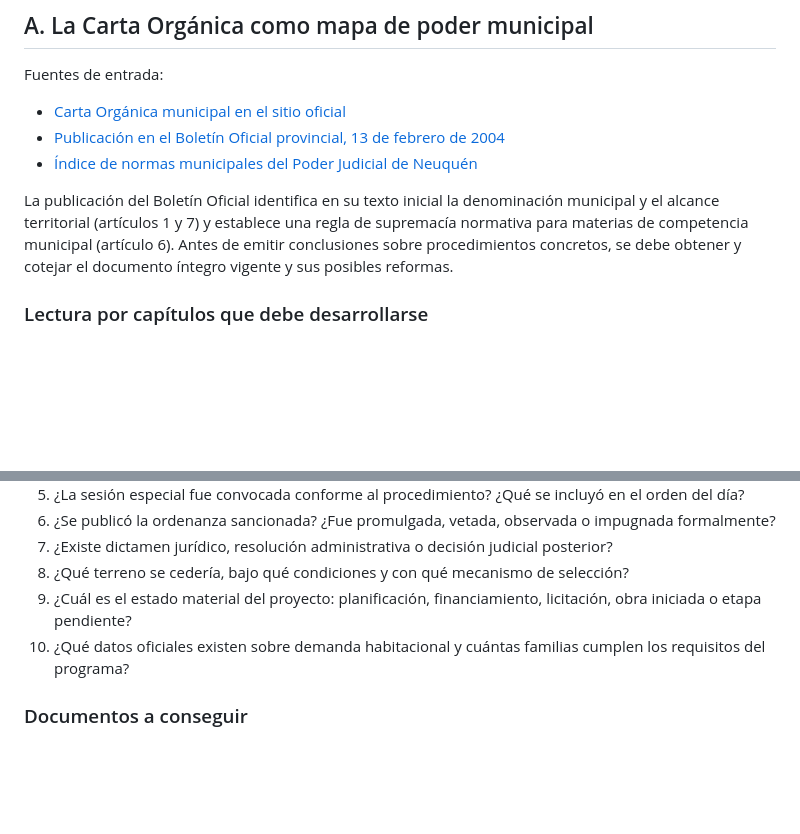
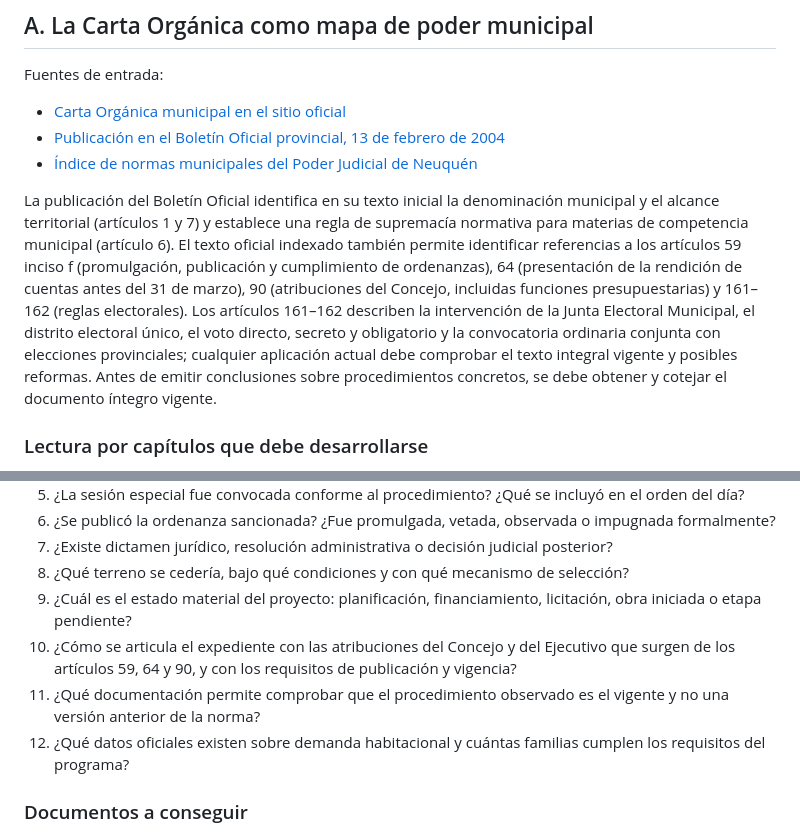
Before and after one commit to eliasmartinezcultural-glitch/PROTOCOLO-FANTASMA-, a Markdown page: investigacion/02-carta-organica-y-caso-42-viviendas.md, 2 parts joined by grey strips. Drawn GitHub-style; blank space fills up the shorter version.

Commit message:
Profundizar referencias verificables de la Carta Orgánica

```diff
--- a/investigacion/02-carta-organica-y-caso-42-viviendas.md
+++ b/investigacion/02-carta-organica-y-caso-42-viviendas.md
@@ -10,7 +10,7 @@ Fuentes de entrada:
 - [Publicación en el Boletín Oficial provincial, 13 de febrero de 2004](https://boficial.neuquen.gov.ar/Boletines/bo04021302862a.pdf)
 - [Índice de normas municipales del Poder Judicial de Neuquén](https://www.jusneuquen.gov.ar/legislacion-municipal/)
 
-La publicación del Boletín Oficial identifica en su texto inicial la denominación municipal y el alcance territorial (artículos 1 y 7) y establece una regla de supremacía normativa para materias de competencia municipal (artículo 6). Antes de emitir conclusiones sobre procedimientos concretos, se debe obtener y cotejar el documento íntegro vigente y sus posibles reformas.
+La publicación del Boletín Oficial identifica en su texto inicial la denominación municipal y el alcance territorial (artículos 1 y 7) y establece una regla de supremacía normativa para materias de competencia municipal (artículo 6). El texto oficial indexado también permite identificar referencias a los artículos 59 inciso f (promulgación, publicación y cumplimiento de ordenanzas), 64 (presentación de la rendición de cuentas antes del 31 de marzo), 90 (atribuciones del Concejo, incluidas funciones presupuestarias) y 161–162 (reglas electorales). Los artículos 161–162 describen la intervención de la Junta Electoral Municipal, el distrito electoral único, el voto directo, secreto y obligatorio y la convocatoria ordinaria conjunta con elecciones provinciales; cualquier aplicación actual debe comprobar el texto integral vigente y posibles reformas. Antes de emitir conclusiones sobre procedimientos concretos, se debe obtener y cotejar el documento íntegro vigente.
 
 ### Lectura por capítulos que debe desarrollarse
 
@@ -58,7 +58,9 @@ Todo lo anterior es **reconstrucción periodística pendiente de cotejo document
 7. ¿Existe dictamen jurídico, resolución administrativa o decisión judicial posterior?
 8. ¿Qué terreno se cedería, bajo qué condiciones y con qué mecanismo de selección?
 9. ¿Cuál es el estado material del proyecto: planificación, financiamiento, licitación, obra iniciada o etapa pendiente?
-10. ¿Qué datos oficiales existen sobre demanda habitacional y cuántas familias cumplen los requisitos del programa?
+10. ¿Cómo se articula el expediente con las atribuciones del Concejo y del Ejecutivo que surgen de los artículos 59, 64 y 90, y con los requisitos de publicación y vigencia?
+11. ¿Qué documentación permite comprobar que el procedimiento observado es el vigente y no una versión anterior de la norma?
+12. ¿Qué datos oficiales existen sobre demanda habitacional y cuántas familias cumplen los requisitos del programa?
 
 ### Documentos a conseguir
 
```
